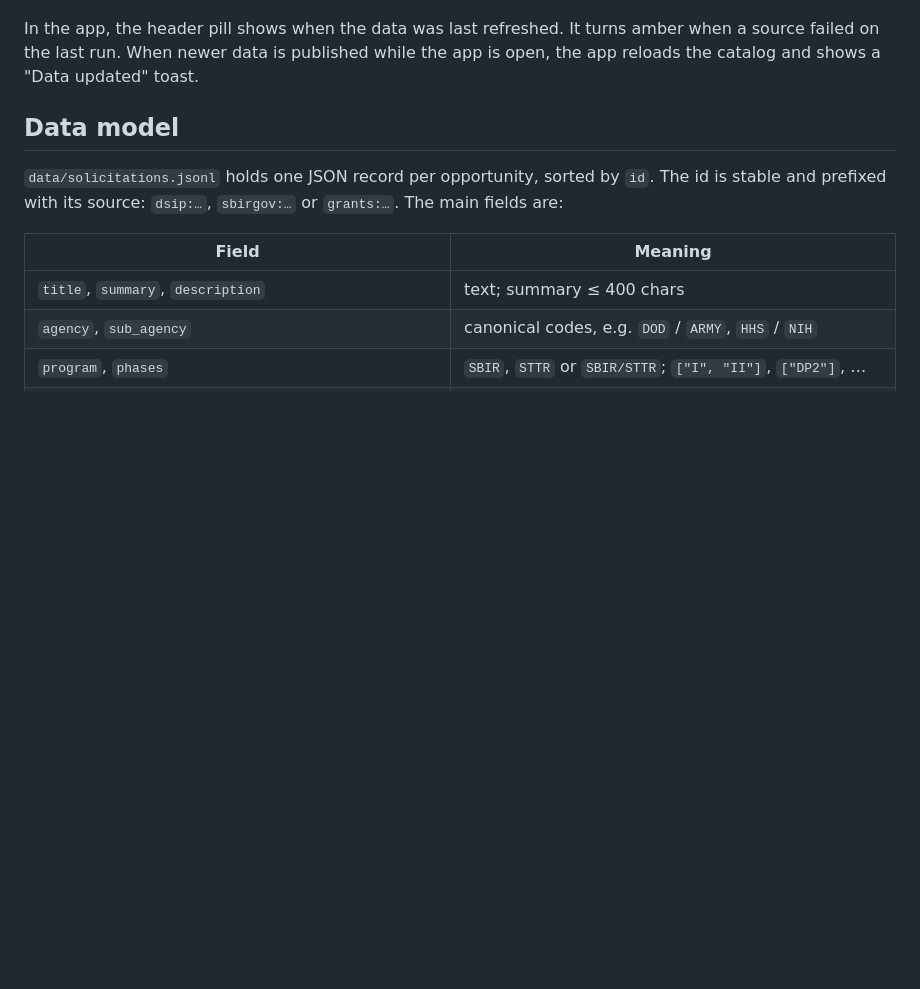
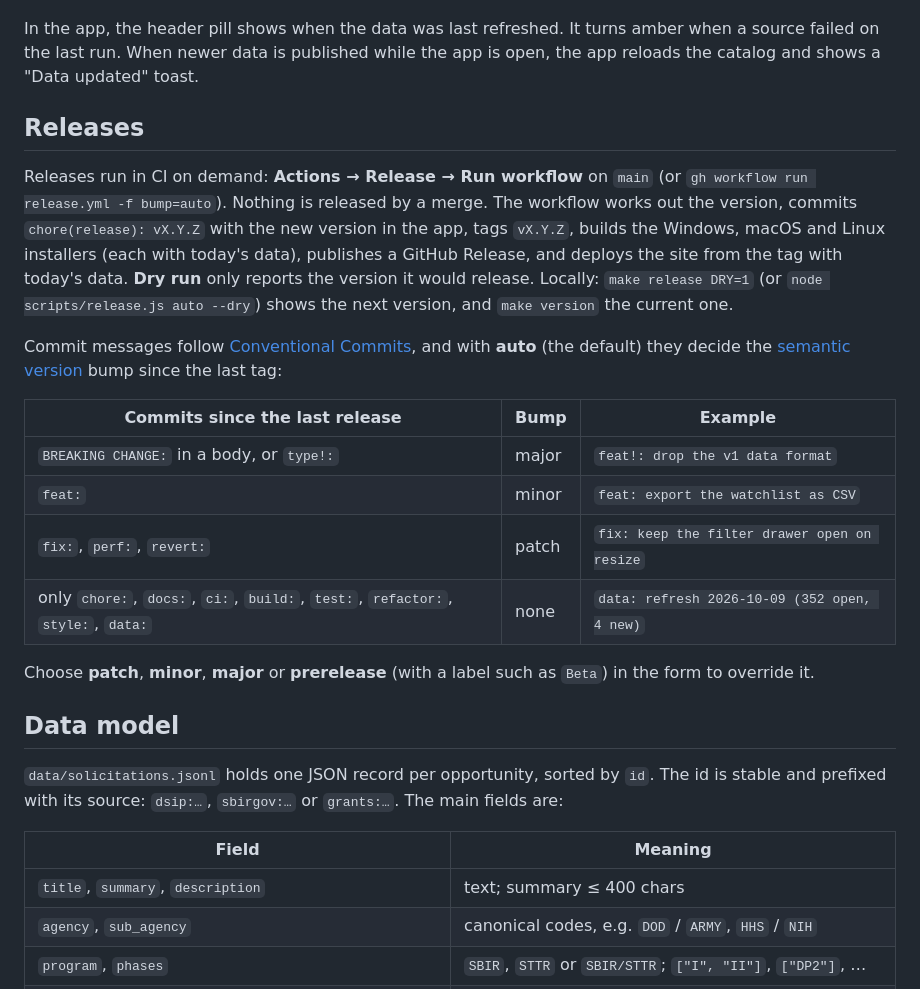
Before and after one commit to lcintron/sams-garage, a Markdown page: README.md, the part around one of its changes. Rendered like a GitHub page; blank space fills up the shorter version.

```diff
--- a/README.md
+++ b/README.md
@@ -56,6 +90,27 @@ so your edits appear on a normal reload.
 
 In the app, the header pill shows when the data was last refreshed. It turns amber when a source failed on the last
 run. When newer data is published while the app is open, the app reloads the catalog and shows a "Data updated" toast.
+
+## Releases
+
+Releases run in CI on demand: **Actions → Release → Run workflow** on `main` (or
+`gh workflow run release.yml -f bump=auto`). Nothing is released by a merge. The workflow works out the version,
+commits `chore(release): vX.Y.Z` with the new version in the app, tags `vX.Y.Z`, builds the Windows, macOS and Linux
+installers (each with today's data), publishes a GitHub Release, and deploys the site from the tag with today's data.
+**Dry run** only reports the version it would release. Locally: `make release DRY=1` (or
+`node scripts/release.js auto --dry`) shows the next version, and `make version` the current one.
+
+Commit messages follow [Conventional Commits](https://www.conventionalcommits.org/), and with **auto** (the default)
+they decide the [semantic version](https://semver.org/) bump since the last tag:
+
+| Commits since the last release | Bump | Example |
+| --- | --- | --- |
+| `BREAKING CHANGE:` in a body, or `type!:` | major | `feat!: drop the v1 data format` |
+| `feat:` | minor | `feat: export the watchlist as CSV` |
+| `fix:`, `perf:`, `revert:` | patch | `fix: keep the filter drawer open on resize` |
+| only `chore:`, `docs:`, `ci:`, `build:`, `test:`, `refactor:`, `style:`, `data:` | none | `data: refresh 2026-10-09 (352 open, 4 new)` |
+
+Choose **patch**, **minor**, **major** or **prerelease** (with a label such as `Beta`) in the form to override it.
 
 ## Data model
 
```
Also changed, not shown: other parts of README.md (+73 -53 lines), PLAN.md (+6 -5 lines), scraper/README.md (+4 -4 lines).
